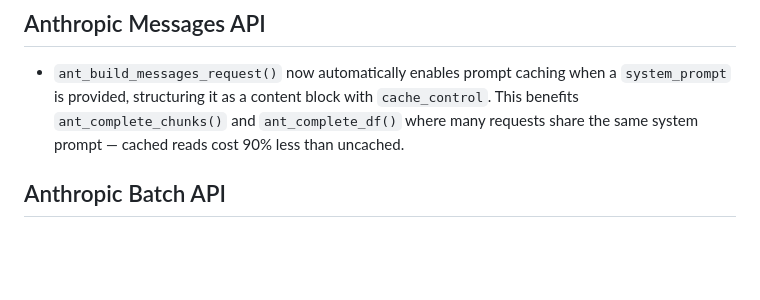
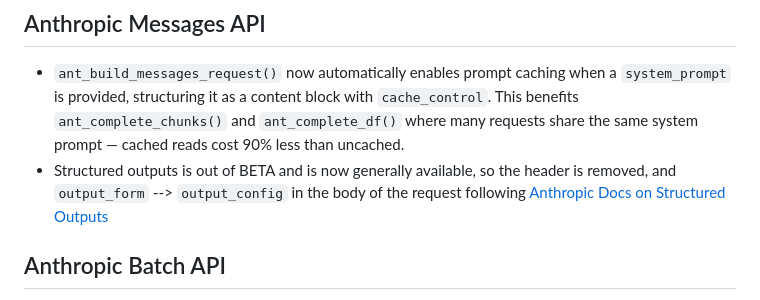
Before and after one commit to jpcompartir/EndpointR, a Markdown page: NEWS.md, the part around the change. Rendered like a GitHub page; blank space fills up the shorter version.

```diff
--- a/NEWS.md
+++ b/NEWS.md
@@ -4,6 +4,7 @@
 
 ## Anthropic Messages API
 -   `ant_build_messages_request()` now automatically enables prompt caching when a `system_prompt` is provided, structuring it as a content block with `cache_control`. This benefits `ant_complete_chunks()` and `ant_complete_df()` where many requests share the same system prompt — cached reads cost 90% less than uncached.
+- Structured outputs is out of BETA and is now generally available, so the header is removed, and `output_form` --> `output_config` in the body of the request following [Anthropic Docs on Structured Outputs](https://platform.claude.com/docs/en/build-with-claude/structured-outputs)
 
 ## Anthropic Batch API
 
```
